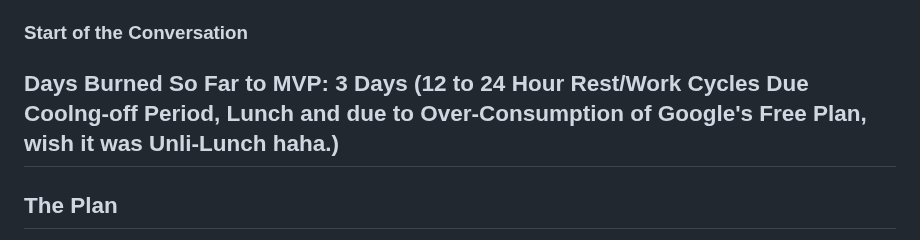
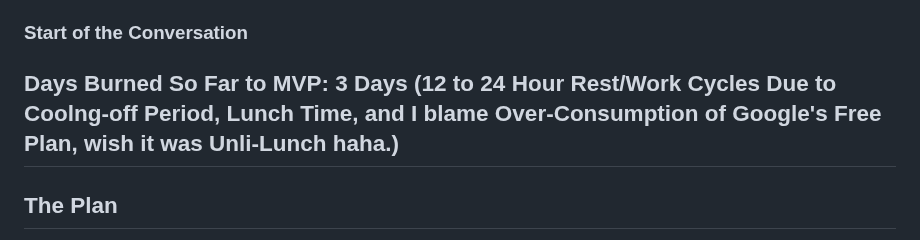
Before and after one commit to eugenetapang/agency-google-brand-report-2025, a Markdown page: gemini-25-pro-plan.md, the part around the change. GitHub-like rendering.

```diff
--- a/gemini-25-pro-plan.md
+++ b/gemini-25-pro-plan.md
@@ -18,7 +18,7 @@ P.S. Take this with a grain of salt, The real cost is Time, Lots and Lots of Tim
 
 ### Start of the Conversation
 
-## Days Burned So Far to MVP: 3 Days (12 to 24 Hour Rest/Work Cycles Due Coolng-off Period, Lunch and due to Over-Consumption of Google's Free Plan, wish it was Unli-Lunch haha.)
+## Days Burned So Far to MVP: 3 Days (12 to 24 Hour Rest/Work Cycles Due to Coolng-off Period, Lunch Time, and I blame Over-Consumption of Google's Free Plan, wish it was Unli-Lunch haha.)
 
 ## The Plan
 This is an ambitious and complex project, and your observations about large LLM prompts leading to "dumber" outputs are spot on. Breaking it down into manageable, sequential phases is exactly the right approach.
```
